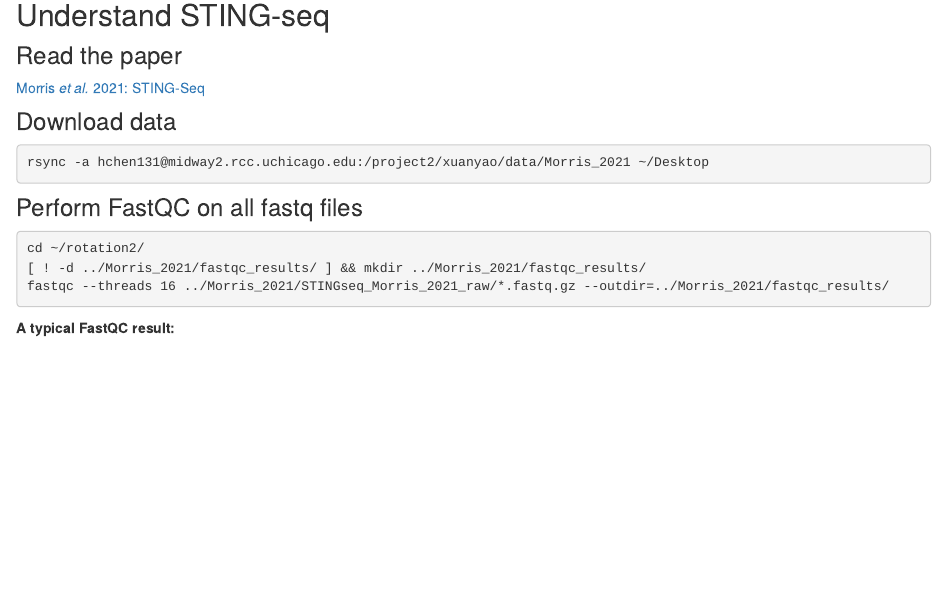
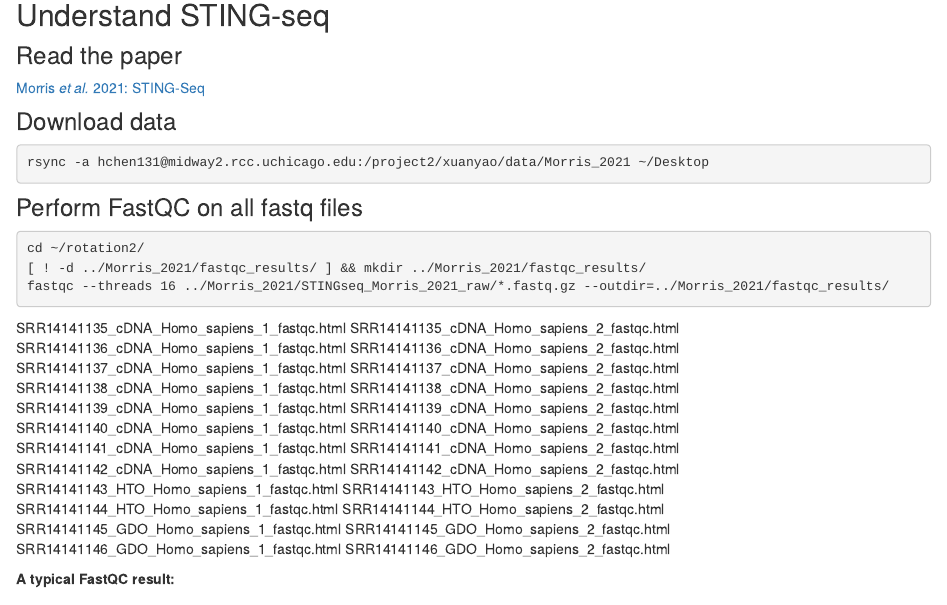
Before and after one commit to chenh19/rotation2, an R Markdown document (analysis/project_1.Rmd): the page in a window 1100 px wide, from 140 px down. Rendered offline with R 4.5, knitr and Pandoc, with nearby package versions; drawn as R Markdown's standard HTML page in place of the format the file asks for.

Commit message:
wflow_publish("analysis/*.Rmd")

````diff
--- a/analysis/project_1.Rmd
+++ b/analysis/project_1.Rmd
@@ -30,6 +30,33 @@ cd ~/rotation2/
 [ ! -d ../Morris_2021/fastqc_results/ ] && mkdir ../Morris_2021/fastqc_results/
 fastqc --threads 16 ../Morris_2021/STINGseq_Morris_2021_raw/*.fastq.gz --outdir=../Morris_2021/fastqc_results/
 ```
+
+
+
+SRR14141135_cDNA_Homo_sapiens_1_fastqc.html
+SRR14141135_cDNA_Homo_sapiens_2_fastqc.html
+SRR14141136_cDNA_Homo_sapiens_1_fastqc.html
+SRR14141136_cDNA_Homo_sapiens_2_fastqc.html
+SRR14141137_cDNA_Homo_sapiens_1_fastqc.html
+SRR14141137_cDNA_Homo_sapiens_2_fastqc.html
+SRR14141138_cDNA_Homo_sapiens_1_fastqc.html
+SRR14141138_cDNA_Homo_sapiens_2_fastqc.html
+SRR14141139_cDNA_Homo_sapiens_1_fastqc.html
+SRR14141139_cDNA_Homo_sapiens_2_fastqc.html
+SRR14141140_cDNA_Homo_sapiens_1_fastqc.html
+SRR14141140_cDNA_Homo_sapiens_2_fastqc.html
+SRR14141141_cDNA_Homo_sapiens_1_fastqc.html
+SRR14141141_cDNA_Homo_sapiens_2_fastqc.html
+SRR14141142_cDNA_Homo_sapiens_1_fastqc.html
+SRR14141142_cDNA_Homo_sapiens_2_fastqc.html
+SRR14141143_HTO_Homo_sapiens_1_fastqc.html
+SRR14141143_HTO_Homo_sapiens_2_fastqc.html
+SRR14141144_HTO_Homo_sapiens_1_fastqc.html
+SRR14141144_HTO_Homo_sapiens_2_fastqc.html
+SRR14141145_GDO_Homo_sapiens_1_fastqc.html
+SRR14141145_GDO_Homo_sapiens_2_fastqc.html
+SRR14141146_GDO_Homo_sapiens_1_fastqc.html
+SRR14141146_GDO_Homo_sapiens_2_fastqc.html
 
 
 **A typical FastQC result:**
````
Also changed, not shown: analysis/misc.Rmd (+1 -0 lines).
